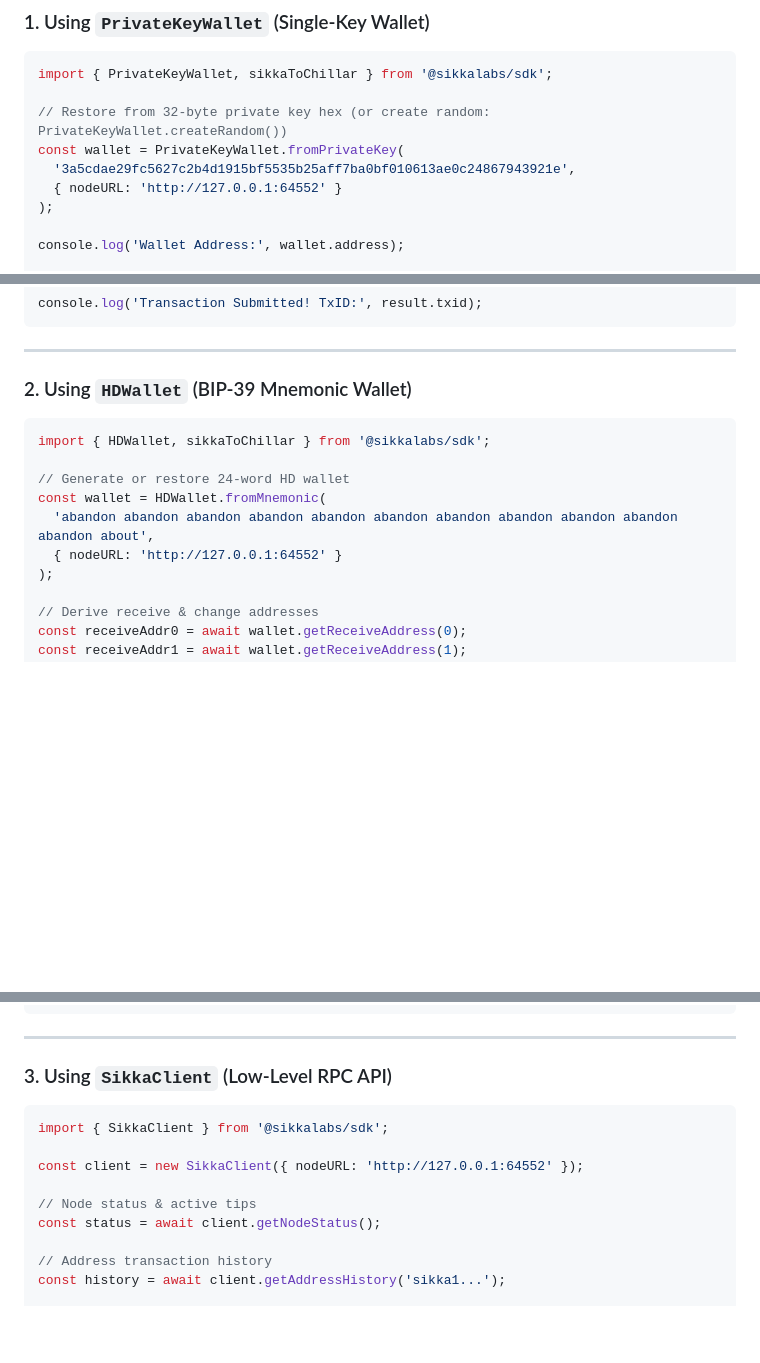
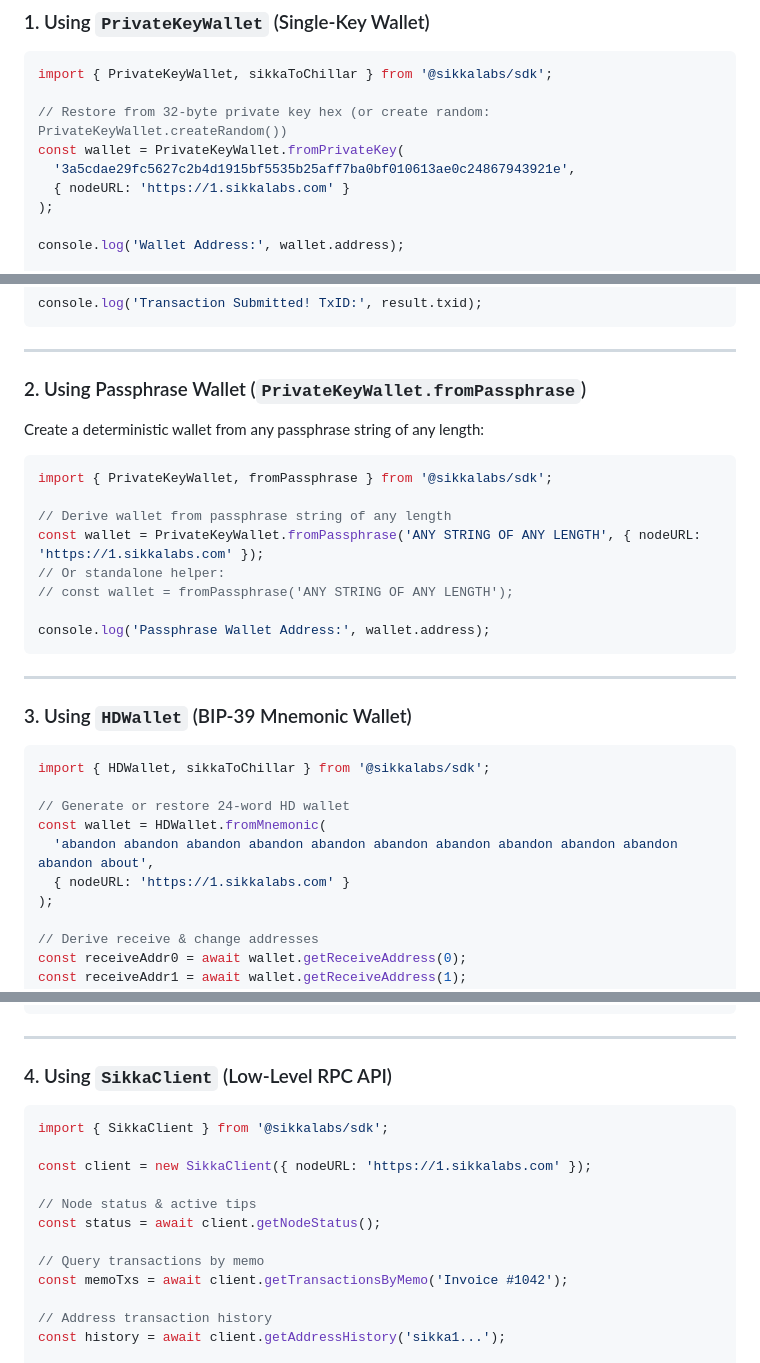
Before and after one commit to sikkalabs/sdk, a Markdown page: README.md, 3 parts joined by grey strips. Rendered like a GitHub page; blank space fills up the shorter version.

Commit message:
Update README.md with passphrase wallet examples, getTransactionsByMemo API, and default node URL

````diff
--- a/README.md
+++ b/README.md
@@ -35,7 +35,7 @@ import { PrivateKeyWallet, sikkaToChillar } from '@sikkalabs/sdk';
 // Restore from 32-byte private key hex (or create random: PrivateKeyWallet.createRandom())
 const wallet = PrivateKeyWallet.fromPrivateKey(
   '3a5cdae29fc5627c2b4d1915bf5535b25aff7ba0bf010613ae0c24867943921e',
-  { nodeURL: 'http://127.0.0.1:64552' }
+  { nodeURL: 'https://1.sikkalabs.com' }
 );
 
 console.log('Wallet Address:', wallet.address);
@@ -60,7 +60,24 @@ console.log('Transaction Submitted! TxID:', result.txid);
 
 ---
 
-### 2. Using `HDWallet` (BIP-39 Mnemonic Wallet)
+### 2. Using Passphrase Wallet (`PrivateKeyWallet.fromPassphrase`)
+
+Create a deterministic wallet from any passphrase string of any length:
+
+```javascript
+import { PrivateKeyWallet, fromPassphrase } from '@sikkalabs/sdk';
+
+// Derive wallet from passphrase string of any length
+const wallet = PrivateKeyWallet.fromPassphrase('ANY STRING OF ANY LENGTH', { nodeURL: 'https://1.sikkalabs.com' });
+// Or standalone helper:
+// const wallet = fromPassphrase('ANY STRING OF ANY LENGTH');
+
+console.log('Passphrase Wallet Address:', wallet.address);
+```
+
+---
+
+### 3. Using `HDWallet` (BIP-39 Mnemonic Wallet)
 
 ```javascript
 import { HDWallet, sikkaToChillar } from '@sikkalabs/sdk';
@@ -68,7 +85,7 @@ import { HDWallet, sikkaToChillar } from '@sikkalabs/sdk';
 // Generate or restore 24-word HD wallet
 const wallet = HDWallet.fromMnemonic(
   'abandon abandon abandon abandon abandon abandon abandon abandon abandon abandon abandon about',
-  { nodeURL: 'http://127.0.0.1:64552' }
+  { nodeURL: 'https://1.sikkalabs.com' }
 );
 
 // Derive receive & change addresses
@@ -89,15 +106,18 @@ const txResult = await wallet.sendTransaction({
 
 ---
 
-### 3. Using `SikkaClient` (Low-Level RPC API)
+### 4. Using `SikkaClient` (Low-Level RPC API)
 
 ```javascript
 import { SikkaClient } from '@sikkalabs/sdk';
 
-const client = new SikkaClient({ nodeURL: 'http://127.0.0.1:64552' });
+const client = new SikkaClient({ nodeURL: 'https://1.sikkalabs.com' });
 
 // Node status & active tips
 const status = await client.getNodeStatus();
+
+// Query transactions by memo
+const memoTxs = await client.getTransactionsByMemo('Invoice #1042');
 
 // Address transaction history
 const history = await client.getAddressHistory('sikka1...');
````
